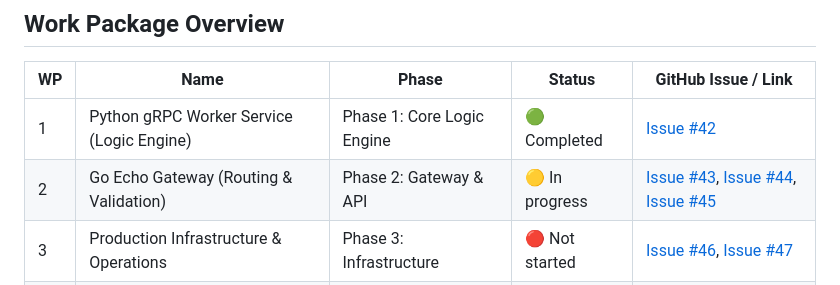
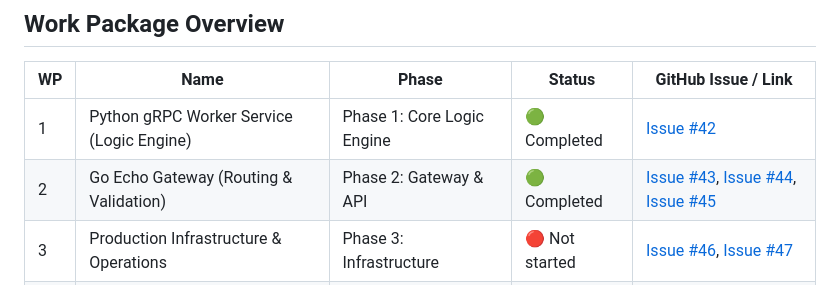
Before and after one commit to khemingkapat/app_to_bt, a Markdown page: WORK_PACKAGES.md, the part around the change. GitHub-like rendering.

Commit message:
docs: update Phase 2 status to Completed in WORK_PACKAGES.md

```diff
--- a/WORK_PACKAGES.md
+++ b/WORK_PACKAGES.md
@@ -10,7 +10,7 @@
 | WP | Name | Phase | Status | GitHub Issue / Link |
 |---|---|---|---|---|
 | 1 | Python gRPC Worker Service (Logic Engine) | Phase 1: Core Logic Engine | 🟢 Completed | [Issue #42](https://github.com/khemingkapat/app_to_bt/issues/42) |
-| 2 | Go Echo Gateway (Routing & Validation) | Phase 2: Gateway & API | 🟡 In progress | [Issue #43](https://github.com/khemingkapat/app_to_bt/issues/43), [Issue #44](https://github.com/khemingkapat/app_to_bt/issues/44), [Issue #45](https://github.com/khemingkapat/app_to_bt/issues/45) |
+| 2 | Go Echo Gateway (Routing & Validation) | Phase 2: Gateway & API | 🟢 Completed | [Issue #43](https://github.com/khemingkapat/app_to_bt/issues/43), [Issue #44](https://github.com/khemingkapat/app_to_bt/issues/44), [Issue #45](https://github.com/khemingkapat/app_to_bt/issues/45) |
 | 3 | Production Infrastructure & Operations | Phase 3: Infrastructure | 🔴 Not started | [Issue #46](https://github.com/khemingkapat/app_to_bt/issues/46), [Issue #47](https://github.com/khemingkapat/app_to_bt/issues/47) |
 | 4 | E2E Testing & Verification | Phase 4: Quality Assurance | 🔴 Not started | [Issue #49](https://github.com/khemingkapat/app_to_bt/issues/49) |
 
```
